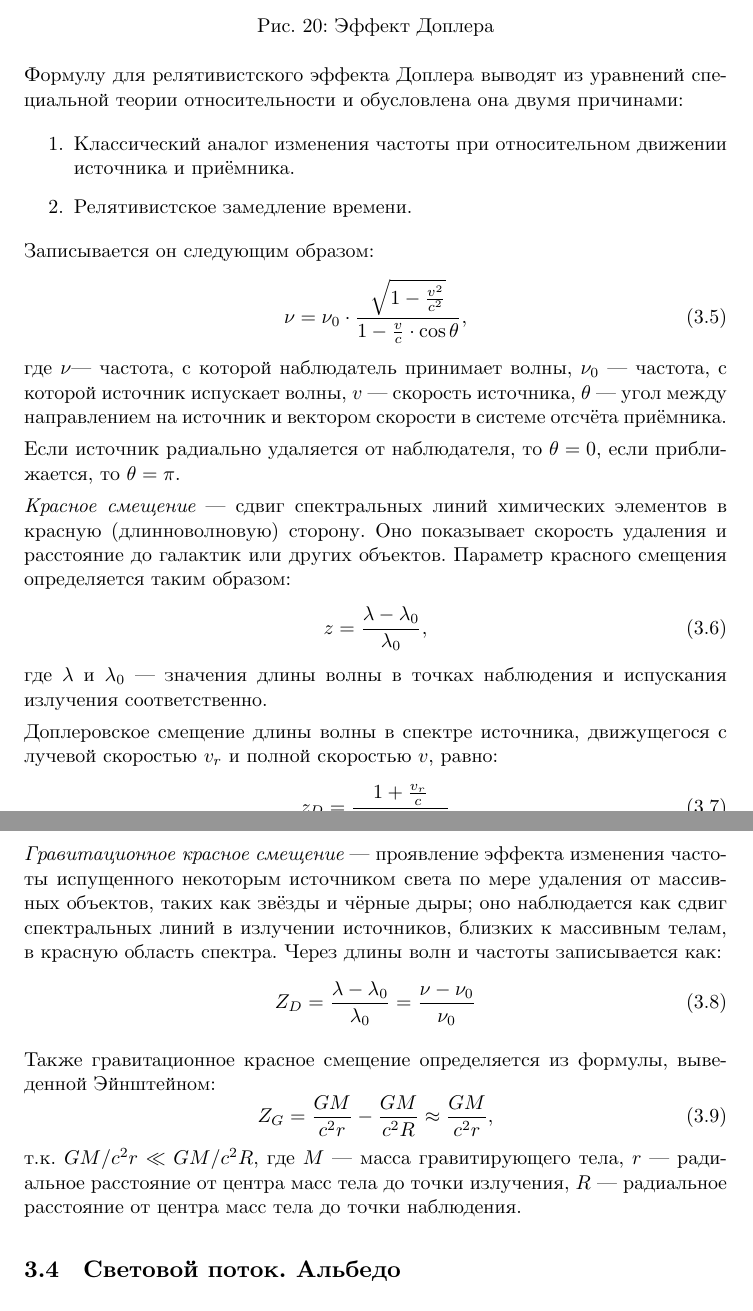
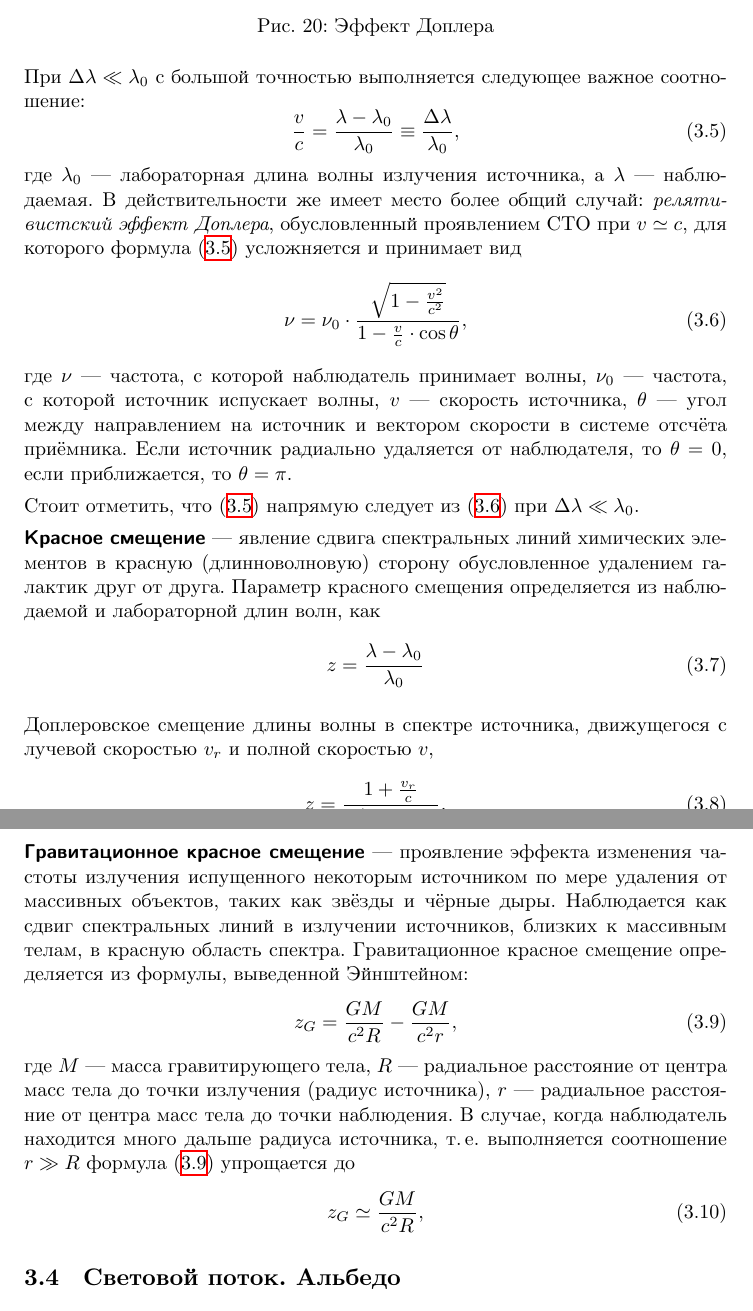
Before and after one commit to AShepelevv/astro-notebook, a LaTeX document (astro-notebook.tex, which reads sections/astrophys/astrophys.dopp-effect.tex): two parts of pages 29 and 30 of 50, joined at a grey line, cut so that both start at the same text. Compiled offline with XeLaTeX.

Commit message:
fixes of content

```diff
--- a/sections/astrophys/astrophys.dopp-effect.tex
+++ b/sections/astrophys/astrophys.dopp-effect.tex
@@ -3,41 +3,39 @@
 
-\begin{figure}[h!]\centering
-\includegraphics[width=0.5\textwidth]{doppler-ef}
-\caption{Эффект Доплера}\label{doppler-ef}
+\begin{figure}[h!]
+	\centering
+	\includegraphics[width=.5\tw]{doppler-ef}
+	\caption{Эффект Доплера}
+	\label{doppler-ef}
 \end{figure}
 
-Формулу для релятивистского эффекта Доплера выводят из уравнений  специальной теории относительности и обусловлена она двумя причинами:
-\begin{enumerate}
-\item Классический аналог изменения частоты при относительном движении источника и приёмника.
-\item Релятивистское замедление времени.
-\end{enumerate}
+При $\Delta \lambda \ll \lambda_0$ с большой точностью выполняется следующее важное соотношение:\begin{equation}
+	\frac{v}{c} = \frac{\lambda - \lambda_0}{\lambda_0} \equiv \frac{\Delta \lambda}{\lambda_0},
+	\label{eq:dopler-ef-simple}
+\end{equation}
+где $\lambda_0$~--- лабораторная длина волны излучения источника, а $\lambda$~--- наблюдаемая.
+В действительности же имеет место более общий случай: \imp{релятивистский эффект Доплера}, обусловленный проявлением СТО при $v \simeq c$, для которого формула~\eqref{eq:dopler-ef-simple} усложняется и принимает вид \begin{equation}
+	\nu = \nu_0 \cdot \frac{\sqrt{1 - \frac{v^2}{c^2}}}{1 - \frac{v}{c}\cdot \cos\theta},
+	\label{eq:dopler-ef-rel}
+\end{equation}
+где $\nu$~--- частота, с которой наблюдатель принимает волны, $\nu_0$~--- частота, с которой источник испускает волны, $v$~--- скорость источника, $\theta$~--- угол между направлением на источник и вектором скорости в системе отсчёта приёмника. Если источник радиально удаляется от наблюдателя, то $\theta = 0$, если приближается, то $\theta =\pi$.
 
-Записывается он следующим образом:
+Стоит отметить, что~\eqref{eq:dopler-ef-simple} напрямую следует из \eqref{eq:dopler-ef-rel} при $\Delta \lambda \ll \lambda_0$.
+
+\term{Красное смещение}~--- явление сдвига спектральных линий химических элементов в красную (длинноволновую) сторону обусловленное удалением галактик друг от друга. Параметр красного смещения определяется из наблюдаемой и лабораторной длин волн, как
 \begin{equation}
-\nu=\nu_0\cdot\frac{\sqrt{1-\frac{v^2}{c^2}}}{1-\frac{v}{c}\cdot\cos\theta},
-\end{equation}
-где $\nu$--- частота, с которой наблюдатель принимает волны, $\nu_0$ --- частота, с которой источник испускает волны, $v$ --- скорость источника, $\theta$ --- угол между направлением на источник и вектором скорости в системе отсчёта приёмника.
-
-Если источник радиально удаляется от наблюдателя, то $\theta =0$, если приближается, то $\theta =\pi$.
-
-\textit{Красное смещение} --- сдвиг спектральных линий химических элементов в красную (длинноволновую) сторону. Оно показывает скорость удаления и расстояние до галактик или других объектов. Параметр красного смещения определяется таким образом:
-\begin{equation}
-z=\frac{\lambda-\lambda_0}{\lambda_0},
-\end{equation}
-где $\lambda$ и $\lambda _{0}$ --- значения длины волны в точках наблюдения и испускания излучения соответственно.
-
-Доплеровское смещение длины волны в спектре источника, движущегося с лучевой скоростью $v_{r}$ и полной скоростью $v$, равно:
-\begin{equation}
-z_D=\frac{1+\frac{v_r}{c}}{\sqrt{1-\left(\frac{v}{c}\right)^2}}
+	z = \frac{\lambda - \lambda_0}{\lambda_0}
 \end{equation}
 
-\textit{Гравитационное красное смещение} --- проявление эффекта изменения частоты испущенного некоторым источником света по мере удаления от массивных объектов, таких как звёзды и чёрные дыры; оно наблюдается как сдвиг спектральных линий в излучении источников, близких к массивным телам, в красную область спектра. Через длины волн и частоты записывается как:
+Доплеровское смещение длины волны в спектре источника, движущегося с лучевой скоростью $v_{r}$ и полной скоростью $v$,
 \begin{equation}
-Z_D=\frac{\lambda-\lambda_0}{\lambda_0}=\frac{\nu-\nu_0}{\nu_0}
+z = \frac{1 + \frac{v_r}{c}}{\sqrt{1 - \left(\frac{v}{c}\right)^2}}.
 \end{equation}
 
-Также гравитационное красное смещение определяется из формулы, выведенной Эйнштейном:
+\term{Гравитационное красное смещение}~--- проявление эффекта изменения частоты излучения испущенного некоторым источником по мере удаления от массивных объектов, таких как звёзды и чёрные дыры. Наблюдается как сдвиг спектральных линий в излучении источников, близких к массивным телам, в красную область спектра. Гравитационное красное смещение определяется из формулы, выведенной Эйнштейном:
 \begin{equation}
-Z_G=\frac{GM}{c^2r}-\frac{GM}{c^2R}\approx\frac{GM}{c^2r},
+z_G=\frac{GM}{c^2 R}-\frac{GM}{c^2 r},
+\label{eq:grav-red-shift}
 \end{equation}
-т.к. $GM/c^2r\ll GM/c^2R$, где $M$ --- масса гравитирующего тела, $r$ --- радиальное расстояние от центра масс тела до точки излучения, $R$ ---  радиальное расстояние от центра масс тела до точки наблюдения.
+где $M$~--- масса гравитирующего тела, $R$~--- радиальное расстояние от центра масс тела до точки излучения (радиус источника), $r$~---  радиальное расстояние от центра масс тела до точки наблюдения. В случае, когда наблюдатель находится много дальше радиуса источника, т.\,е. выполняется соотношение $r \gg R$ формула~\eqref{eq:grav-red-shift} упрощается до \begin{equation}
+	z_G \simeq \frac{GM}{c^2 R},
+\end{equation}
```
Also changed, not shown: img/doppler-ef.jpg (added), img/doppler-ef.pdf (deleted), sections/astrophys/astrophys.dopp-effect.tex (2 more changed lines).
